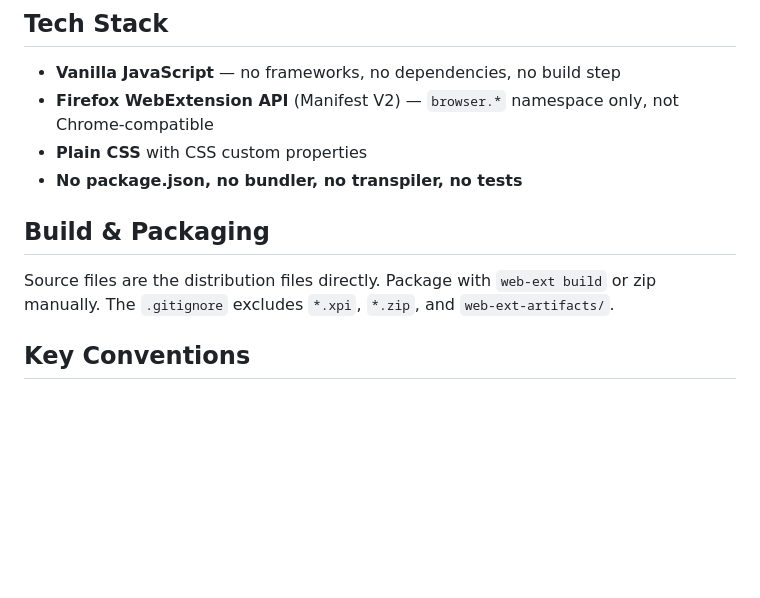
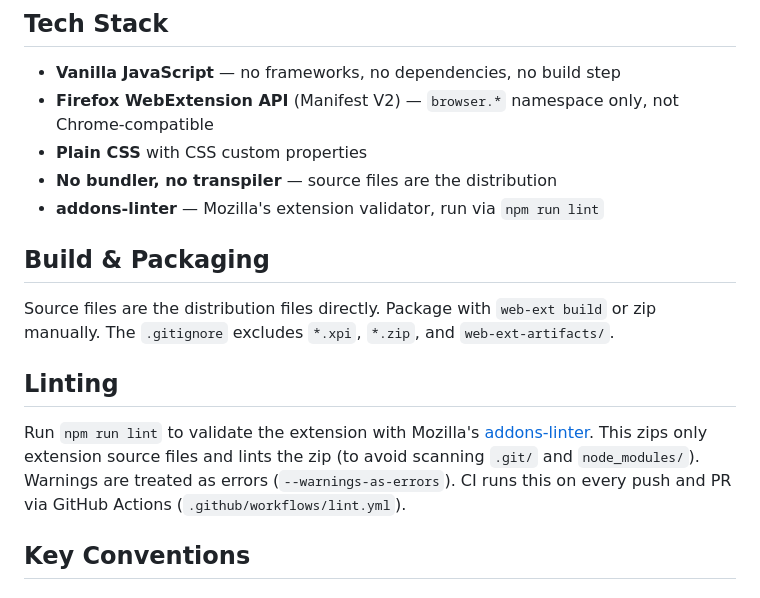
Before and after one commit to AlbertoOS/tab-triage-dashboard, a Markdown page: AGENTS.md, the part around the change. GitHub-like rendering; blank space fills up the shorter version.

Commit message:
docs: update AGENTS.md with linting setup

```diff
--- a/AGENTS.md
+++ b/AGENTS.md
@@ -32,11 +32,16 @@ All state is module-level variables in `triage.js`: `allTabs`, `enrichedTabs`, `
 - **Vanilla JavaScript** — no frameworks, no dependencies, no build step
 - **Firefox WebExtension API** (Manifest V2) — `browser.*` namespace only, not Chrome-compatible
 - **Plain CSS** with CSS custom properties
-- **No package.json, no bundler, no transpiler, no tests**
+- **No bundler, no transpiler** — source files are the distribution
+- **addons-linter** — Mozilla's extension validator, run via `npm run lint`
 
 ## Build & Packaging
 
 Source files are the distribution files directly. Package with `web-ext build` or zip manually. The `.gitignore` excludes `*.xpi`, `*.zip`, and `web-ext-artifacts/`.
+
+## Linting
+
+Run `npm run lint` to validate the extension with Mozilla's [addons-linter](https://github.com/mozilla/addons-linter). This zips only extension source files and lints the zip (to avoid scanning `.git/` and `node_modules/`). Warnings are treated as errors (`--warnings-as-errors`). CI runs this on every push and PR via GitHub Actions (`.github/workflows/lint.yml`).
 
 ## Key Conventions
 
```
